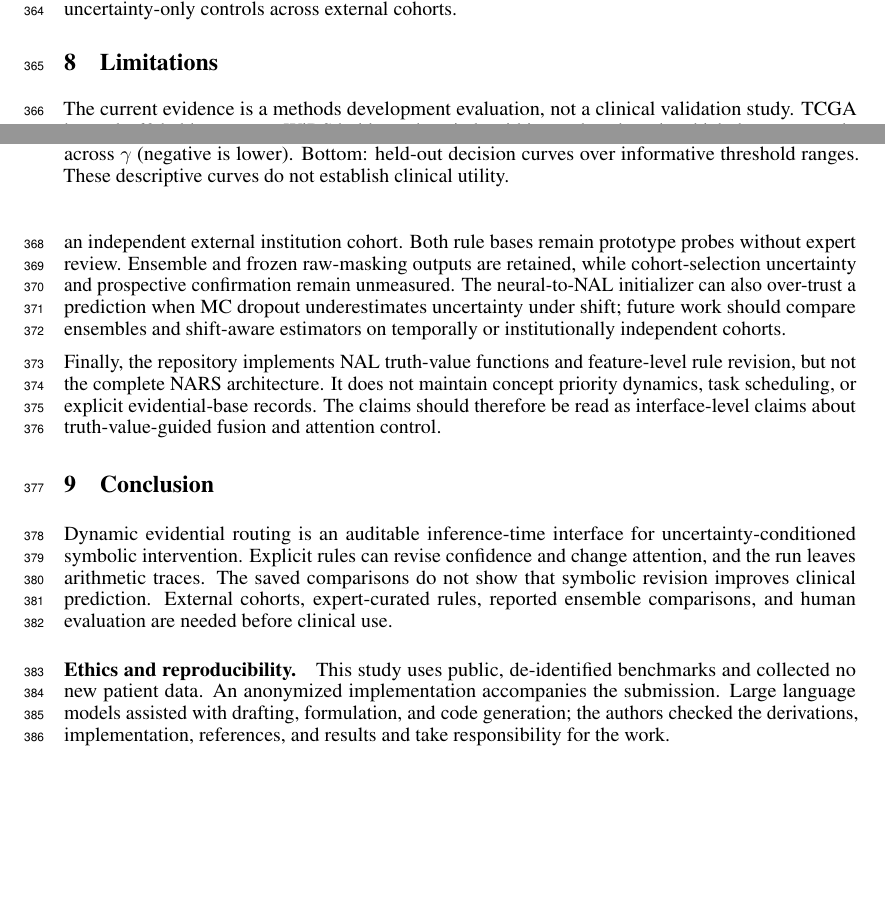
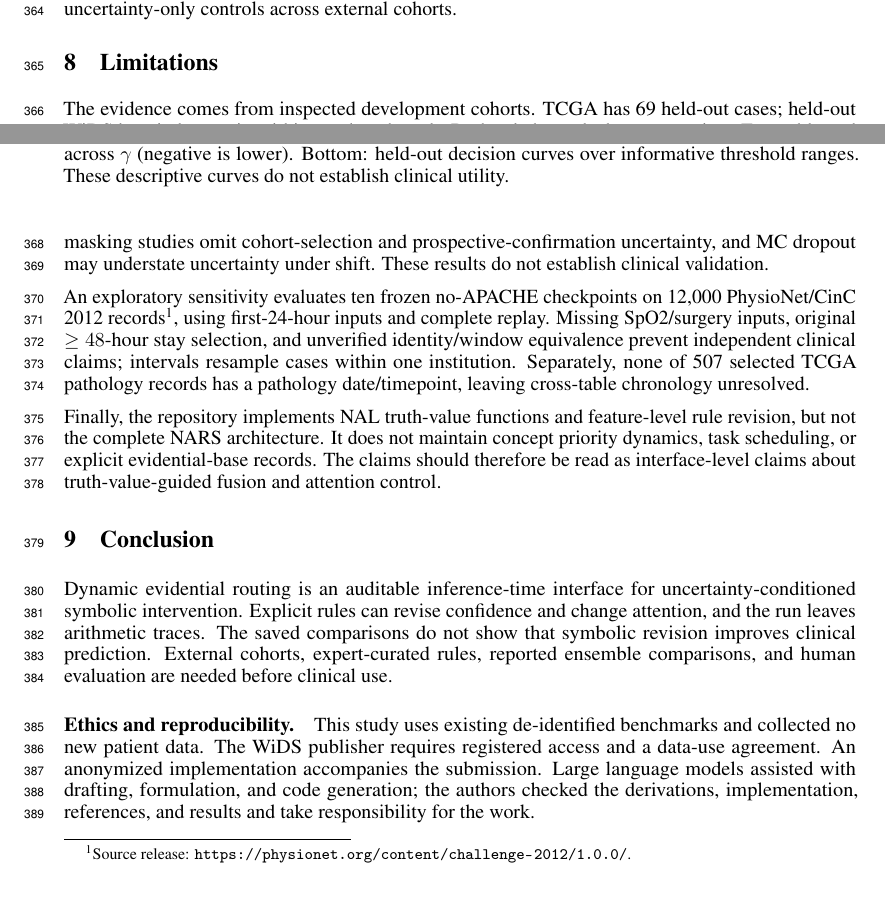
Before and after one commit to ArjunCodess/NGTA, a LaTeX paper (paper/main.tex): two parts of pages 10 and 11 of 13, joined at a grey line, cut so that both start at the same text, the shorter picture padded with empty space. Compiled offline with pdfLaTeX.

Commit message:
refresh paper and verification evidence

```diff
--- a/paper/main.tex
+++ b/paper/main.tex
@@ -305,7 +305,9 @@ The current system remains a methods prototype rather than a clinical decision d
 \section{Limitations}
 \label{sec:limitations}
 
-The current evidence is a methods development evaluation, not a clinical validation study. TCGA has only 69 held-out cases; WiDS holds out hospitals within one benchmark, which does not supply an independent external institution cohort. Both rule bases remain prototype probes without expert review. Ensemble and frozen raw-masking outputs are retained, while cohort-selection uncertainty and prospective confirmation remain unmeasured. The neural-to-NAL initializer can also over-trust a prediction when MC dropout underestimates uncertainty under shift; future work should compare ensembles and shift-aware estimators on temporally or institutionally independent cohorts.
+The evidence comes from inspected development cohorts. TCGA has 69 held-out cases; held-out WiDS hospitals remain within one benchmark. Both rule bases lack expert review. Ensemble and masking studies omit cohort-selection and prospective-confirmation uncertainty, and MC dropout may understate uncertainty under shift. These results do not establish clinical validation.
+
+An exploratory sensitivity evaluates ten frozen no-APACHE checkpoints on 12,000 PhysioNet/CinC 2012 records\footnote{Source release: \url{https://physionet.org/content/challenge-2012/1.0.0/}.}, using first-24-hour inputs and complete replay. Missing SpO2/surgery inputs, original $\geq48$-hour stay selection, and unverified identity/window equivalence prevent independent clinical claims; intervals resample cases within one institution. Separately, none of 507 selected TCGA pathology records has a pathology date/timepoint, leaving cross-table chronology unresolved.
 
 Finally, the repository implements NAL truth-value functions and feature-level rule revision, but not the complete NARS architecture. It does not maintain concept priority dynamics, task scheduling, or explicit evidential-base records. The claims should therefore be read as interface-level claims about truth-value-guided fusion and attention control.
 
@@ -314,7 +316,7 @@ Finally, the repository implements NAL truth-value functions and feature-level r
 
 Dynamic evidential routing is an auditable inference-time interface for uncertainty-conditioned symbolic intervention. Explicit rules can revise confidence and change attention, and the run leaves arithmetic traces. The saved comparisons do not show that symbolic revision improves clinical prediction. External cohorts, expert-curated rules, reported ensemble comparisons, and human evaluation are needed before clinical use.
 
-\paragraph{Ethics and reproducibility.} This study uses public, de-identified benchmarks and collected no new patient data. An anonymized implementation accompanies the submission. Large language models assisted with drafting, formulation, and code generation; the authors checked the derivations, implementation, references, and results and take responsibility for the work.
+\paragraph{Ethics and reproducibility.} This study uses existing de-identified benchmarks and collected no new patient data. The WiDS publisher requires registered access and a data-use agreement. An anonymized implementation accompanies the submission. Large language models assisted with drafting, formulation, and code generation; the authors checked the derivations, implementation, references, and results and take responsibility for the work.
 
 \bibliographystyle{plainnat}
 \bibliography{references}
```
Also changed, not shown: paper/main.pdf, 2 other files.
